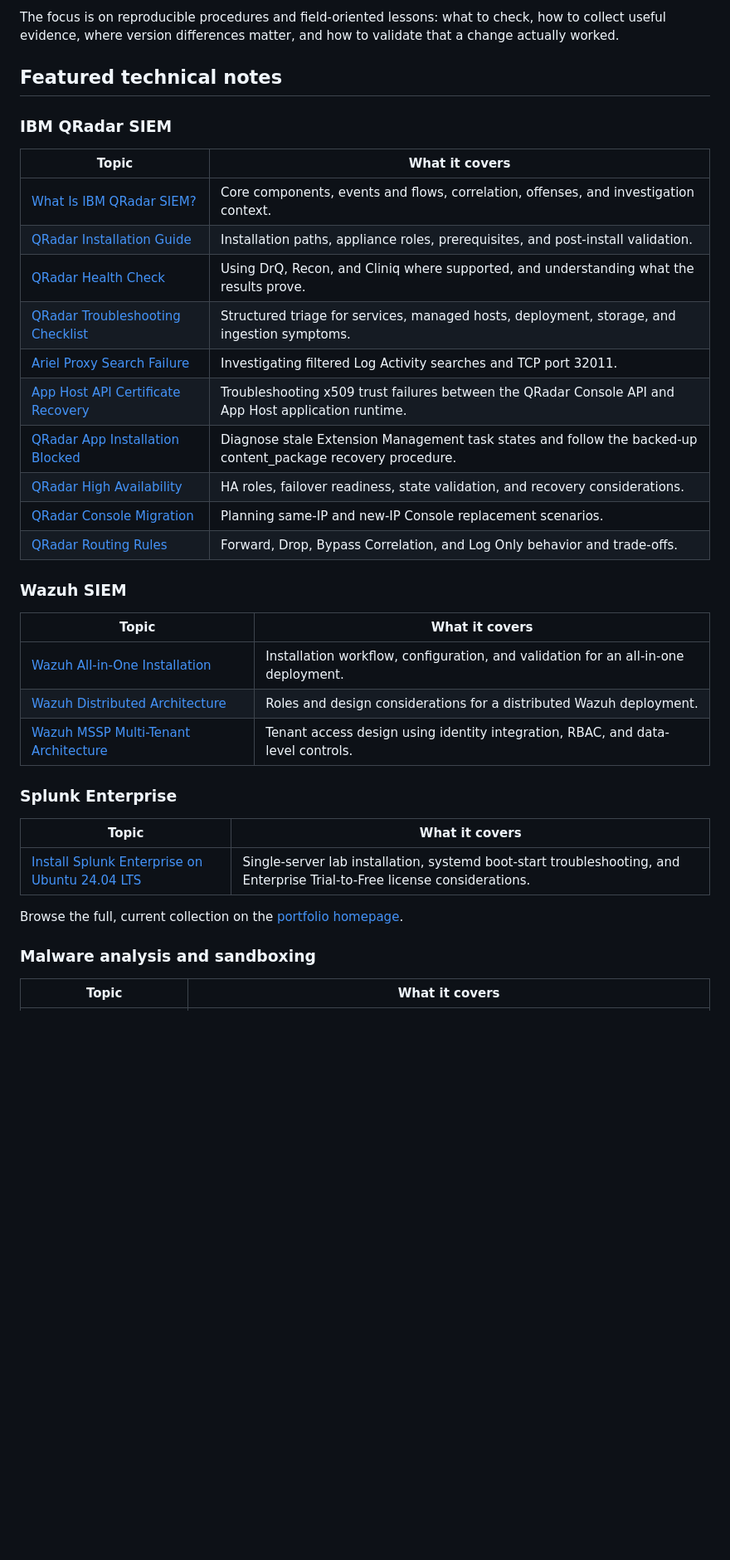
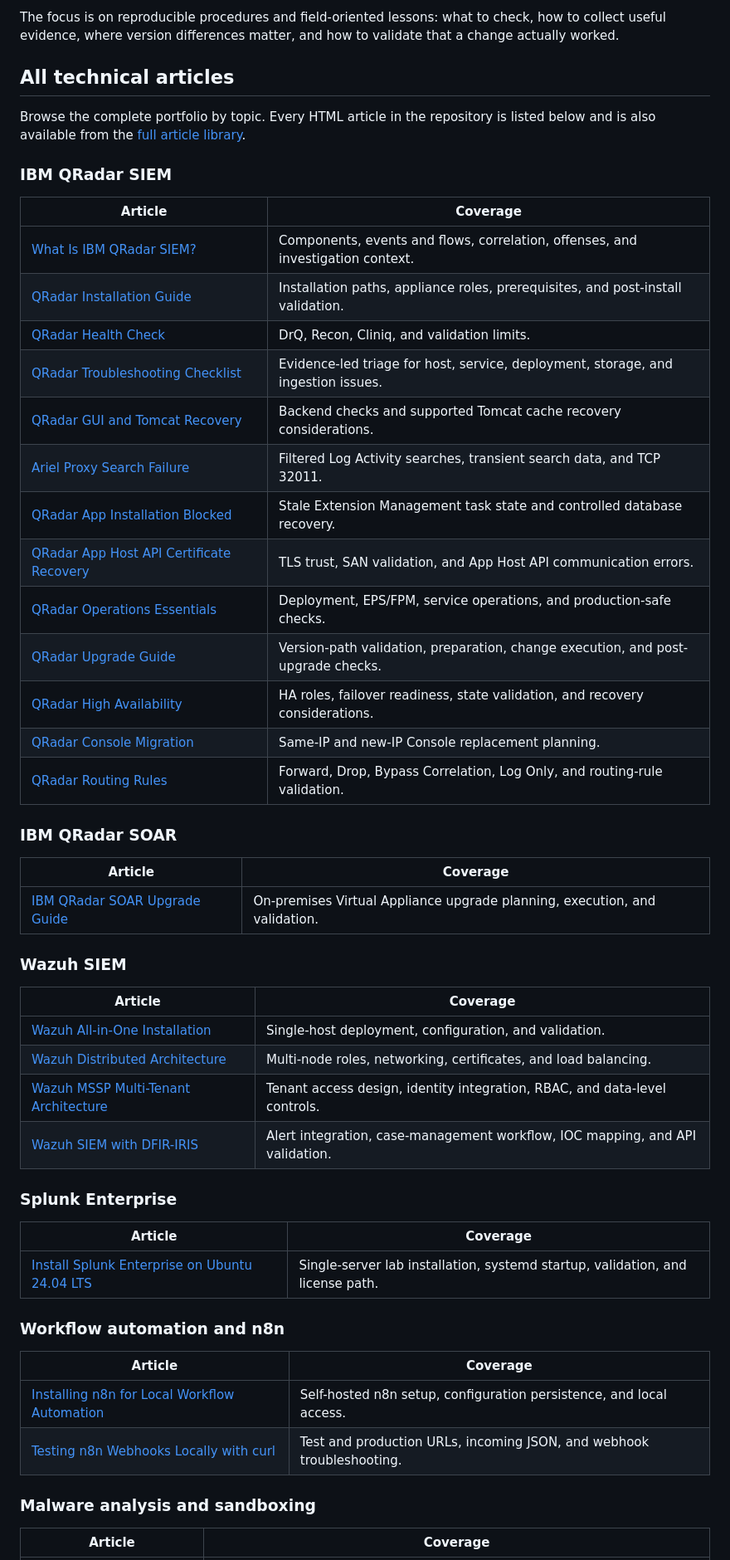
Before and after one commit to agamalx0/agamalx0.github.io, a Markdown page: README.md, the part around one of its changes. Shown at 83% size. Drawn GitHub-style; blank space fills up the shorter version.

Commit message:
List all portfolio articles in repository README

```diff
--- a/README.md
+++ b/README.md
@@ -22,40 +22,57 @@ This repository powers my cybersecurity portfolio and technical notebook, publis
 
 The focus is on reproducible procedures and field-oriented lessons: what to check, how to collect useful evidence, where version differences matter, and how to validate that a change actually worked.
 
-## Featured technical notes
+## All technical articles
+
+Browse the complete portfolio by topic. Every HTML article in the repository is listed below and is also available from the [full article library](https://agamalx0.github.io/articles.html).
 
 ### IBM QRadar SIEM
 
-| Topic | What it covers |
+| Article | Coverage |
 |---|---|
-| [What Is IBM QRadar SIEM?](https://agamalx0.github.io/articles/what-is-qradar-siem.html) | Core components, events and flows, correlation, offenses, and investigation context. |
+| [What Is IBM QRadar SIEM?](https://agamalx0.github.io/articles/what-is-qradar-siem.html) | Components, events and flows, correlation, offenses, and investigation context. |
 | [QRadar Installation Guide](https://agamalx0.github.io/articles/qradar-installation.html) | Installation paths, appliance roles, prerequisites, and post-install validation. |
-| [QRadar Health Check](https://agamalx0.github.io/articles/qradar-health-check.html) | Using DrQ, Recon, and Cliniq where supported, and understanding what the results prove. |
-| [QRadar Troubleshooting Checklist](https://agamalx0.github.io/articles/qradar-troubleshooting.html) | Structured triage for services, managed hosts, deployment, storage, and ingestion symptoms. |
-| [Ariel Proxy Search Failure](https://agamalx0.github.io/articles/qradar-ariel-proxy-search-failure.html) | Investigating filtered Log Activity searches and TCP port 32011. |
-| [App Host API Certificate Recovery](https://agamalx0.github.io/articles/qradar-apphost-api-certificate-troubleshooting.html) | Troubleshooting x509 trust failures between the QRadar Console API and App Host application runtime. |
-| [QRadar App Installation Blocked](https://agamalx0.github.io/articles/qradar-app-install-task-stuck.html) | Diagnose stale Extension Management task states and follow the backed-up content_package recovery procedure. |
+| [QRadar Health Check](https://agamalx0.github.io/articles/qradar-health-check.html) | DrQ, Recon, Cliniq, and validation limits. |
+| [QRadar Troubleshooting Checklist](https://agamalx0.github.io/articles/qradar-troubleshooting.html) | Evidence-led triage for host, service, deployment, storage, and ingestion issues. |
+| [QRadar GUI and Tomcat Recovery](https://agamalx0.github.io/articles/qradar-tomcat-cache-ui-troubleshooting.html) | Backend checks and supported Tomcat cache recovery considerations. |
+| [Ariel Proxy Search Failure](https://agamalx0.github.io/articles/qradar-ariel-proxy-search-failure.html) | Filtered Log Activity searches, transient search data, and TCP 32011. |
+| [QRadar App Installation Blocked](https://agamalx0.github.io/articles/qradar-app-install-task-stuck.html) | Stale Extension Management task state and controlled database recovery. |
+| [QRadar App Host API Certificate Recovery](https://agamalx0.github.io/articles/qradar-apphost-api-certificate-troubleshooting.html) | TLS trust, SAN validation, and App Host API communication errors. |
+| [QRadar Operations Essentials](https://agamalx0.github.io/articles/qradar-operations-essentials.html) | Deployment, EPS/FPM, service operations, and production-safe checks. |
+| [QRadar Upgrade Guide](https://agamalx0.github.io/articles/qradar-upgrade-guide.html) | Version-path validation, preparation, change execution, and post-upgrade checks. |
 | [QRadar High Availability](https://agamalx0.github.io/articles/qradar-high-availability.html) | HA roles, failover readiness, state validation, and recovery considerations. |
-| [QRadar Console Migration](https://agamalx0.github.io/articles/qradar-migration-guide.html) | Planning same-IP and new-IP Console replacement scenarios. |
-| [QRadar Routing Rules](https://agamalx0.github.io/articles/qradar-routing-rules.html) | Forward, Drop, Bypass Correlation, and Log Only behavior and trade-offs. |
+| [QRadar Console Migration](https://agamalx0.github.io/articles/qradar-migration-guide.html) | Same-IP and new-IP Console replacement planning. |
+| [QRadar Routing Rules](https://agamalx0.github.io/articles/qradar-routing-rules.html) | Forward, Drop, Bypass Correlation, Log Only, and routing-rule validation. |
+
+### IBM QRadar SOAR
+
+| Article | Coverage |
+|---|---|
+| [IBM QRadar SOAR Upgrade Guide](https://agamalx0.github.io/articles/qradar-soar-upgrade-guide.html) | On-premises Virtual Appliance upgrade planning, execution, and validation. |
 
 ### Wazuh SIEM
 
-| Topic | What it covers |
+| Article | Coverage |
 |---|---|
-| [Wazuh All-in-One Installation](https://agamalx0.github.io/articles/wazuh-all-in-one-installation.html) | Installation workflow, configuration, and validation for an all-in-one deployment. |
-| [Wazuh Distributed Architecture](https://agamalx0.github.io/articles/wazuh-distributed-architecture.html) | Roles and design considerations for a distributed Wazuh deployment. |
-| [Wazuh MSSP Multi-Tenant Architecture](https://agamalx0.github.io/articles/wazuh-mssp-multi-tenant-architecture.html) | Tenant access design using identity integration, RBAC, and data-level controls. |
+| [Wazuh All-in-One Installation](https://agamalx0.github.io/articles/wazuh-all-in-one-installation.html) | Single-host deployment, configuration, and validation. |
+| [Wazuh Distributed Architecture](https://agamalx0.github.io/articles/wazuh-distributed-architecture.html) | Multi-node roles, networking, certificates, and load balancing. |
+| [Wazuh MSSP Multi-Tenant Architecture](https://agamalx0.github.io/articles/wazuh-mssp-multi-tenant-architecture.html) | Tenant access design, identity integration, RBAC, and data-level controls. |
+| [Wazuh SIEM with DFIR-IRIS](https://agamalx0.github.io/articles/wazuh-dfir-iris-integration.html) | Alert integration, case-management workflow, IOC mapping, and API validation. |
 
 ### Splunk Enterprise
 
-| Topic | What it covers |
+| Article | Coverage |
 |---|---|
-| [Install Splunk Enterprise on Ubuntu 24.04 LTS](https://agamalx0.github.io/articles/splunk-enterprise-installation-ubuntu-24-04.html) | Single-server lab installation, systemd boot-start troubleshooting, and Enterprise Trial-to-Free license considerations. |
+| [Install Splunk Enterprise on Ubuntu 24.04 LTS](https://agamalx0.github.io/articles/splunk-enterprise-installation-ubuntu-24-04.html) | Single-server lab installation, systemd startup, validation, and license path. |
 
-Browse the full, current collection on the [portfolio homepage](https://agamalx0.github.io/#articles).
+### Workflow automation and n8n
+
+| Article | Coverage |
+|---|---|
+| [Installing n8n for Local Workflow Automation](https://agamalx0.github.io/articles/n8n-installation-local-automation.html) | Self-hosted n8n setup, configuration persistence, and local access. |
+| [Testing n8n Webhooks Locally with curl](https://agamalx0.github.io/articles/testing-n8n-webhooks-locally-curl.html) | Test and production URLs, incoming JSON, and webhook troubleshooting. |
 
 ### Malware analysis and sandboxing
 
-| Topic | What it covers |
+| Article | Coverage |
 |---|---|
```
Also changed, not shown: other parts of README.md (+1 -1 lines).
